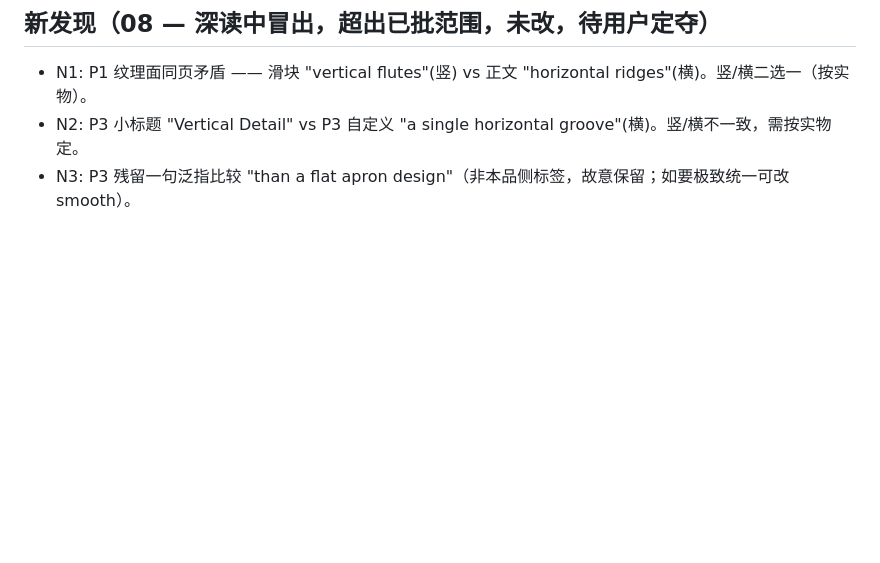
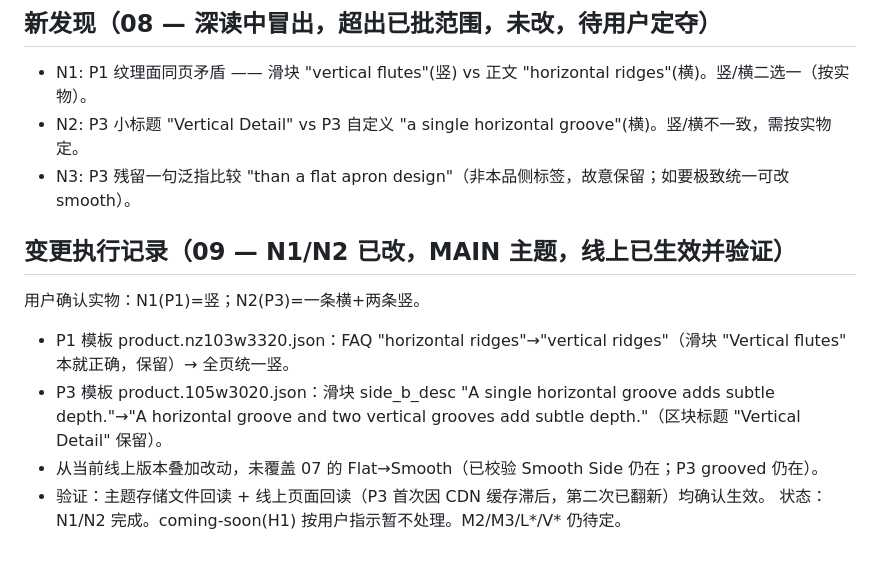
Before and after one commit to yunlongliu1/yunlong-liu, a Markdown page: NOZLOO_AUDIT_MEMORY.md, the part around the change. Drawn GitHub-style; blank space fills up the shorter version.

Commit message:
Fix N1/N2 vertical/horizontal texture contradictions on live theme
User-confirmed physical textures: P1 ribbed = vertical; P3 grooved =
one horizontal + two vertical grooves.
- P1 template: FAQ "horizontal ridges" → "vertical ridges" (slider
  "Vertical flutes" already correct) → page now consistently vertical.
- P3 template: slider "a single horizontal groove" → "a horizontal
  groove and two vertical grooves" to match the real geometry.
Applied on top of current live versions; prior Flat→Smooth and P3
"grooved" preserved. Verified in stored theme files and live pages.

Co-Authored-By: Claude Opus 4.8 <noreply@anthropic.com>
Claude-Session: https://claude.ai/code/session_012aYQAf7TUsBNGddrDXxAn6

```diff
--- a/NOZLOO_AUDIT_MEMORY.md
+++ b/NOZLOO_AUDIT_MEMORY.md
@@ -115,3 +115,11 @@ SEO：seo.description/global.description_tag = “…grooved and smooth fronts
 - N1: P1 纹理面同页矛盾 —— 滑块 "vertical flutes"(竖) vs 正文 "horizontal ridges"(横)。竖/横二选一（按实物）。
 - N2: P3 小标题 "Vertical Detail" vs P3 自定义 "a single horizontal groove"(横)。竖/横不一致，需按实物定。
 - N3: P3 残留一句泛指比较 "than a flat apron design"（非本品侧标签，故意保留；如要极致统一可改 smooth）。
+
+## 变更执行记录（09 — N1/N2 已改，MAIN 主题，线上已生效并验证）
+用户确认实物：N1(P1)=竖；N2(P3)=一条横+两条竖。
+- P1 模板 product.nz103w3320.json：FAQ "horizontal ridges"→"vertical ridges"（滑块 "Vertical flutes" 本就正确，保留）→ 全页统一竖。
+- P3 模板 product.105w3020.json：滑块 side_b_desc "A single horizontal groove adds subtle depth."→"A horizontal groove and two vertical grooves add subtle depth."（区块标题 "Vertical Detail" 保留）。
+- 从当前线上版本叠加改动，未覆盖 07 的 Flat→Smooth（已校验 Smooth Side 仍在；P3 grooved 仍在）。
+- 验证：主题存储文件回读 + 线上页面回读（P3 首次因 CDN 缓存滞后，第二次已翻新）均确认生效。
+状态：N1/N2 完成。coming-soon(H1) 按用户指示暂不处理。M2/M3/L*/V* 仍待定。
```
